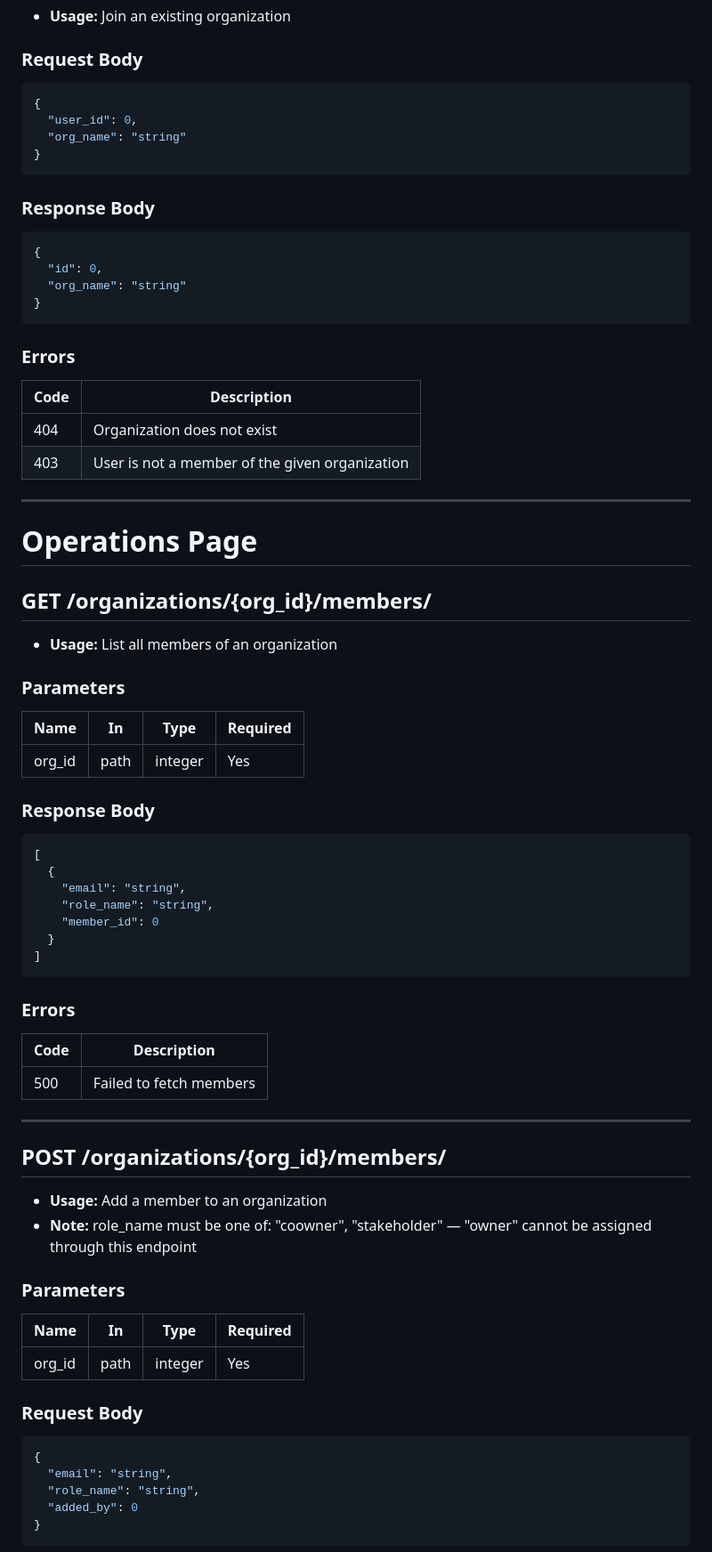
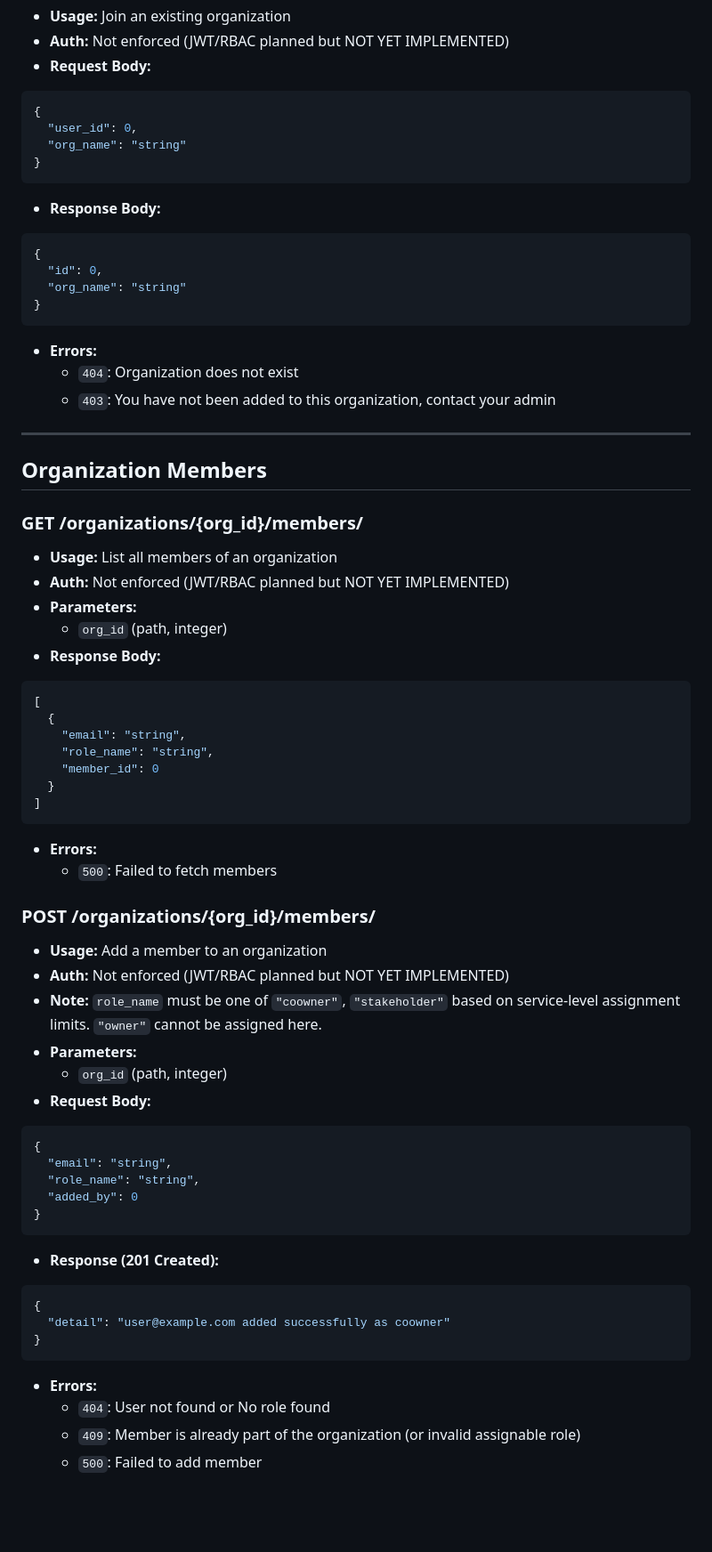
Before and after one commit to AliRazaDev241/risco, a Markdown page: api.md, the part around one of its changes. Shown at 89% size. GitHub-like rendering; blank space fills up the shorter version.

````diff
--- a/api.md
+++ b/api.md
@@ -115,38 +116,33 @@
 - **Usage:** Join an existing organization
-### Request Body
+- **Auth:** Not enforced (JWT/RBAC planned but NOT YET IMPLEMENTED)
+- **Request Body:**
 ```json
 {
   "user_id": 0,
   "org_name": "string"
 }
 ```
-
-### Response Body
+- **Response Body:**
 ```json
 {
   "id": 0,
   "org_name": "string"
 }
 ```
-
-### Errors
-| Code | Description |
-|------|-------------|
-| 404  | Organization does not exist |
-| 403  | User is not a member of the given organization |
+- **Errors:**
+  - `404`: Organization does not exist
+  - `403`: You have not been added to this organization, contact your admin
 
 ---
 
-# Operations Page
+## Organization Members
 
-## GET /organizations/{org_id}/members/
+### GET /organizations/{org_id}/members/
 - **Usage:** List all members of an organization
-### Parameters
-| Name   | In   | Type    | Required |
-|--------|------|---------|----------|
-| org_id | path | integer | Yes      |
-
-### Response Body
+- **Auth:** Not enforced (JWT/RBAC planned but NOT YET IMPLEMENTED)
+- **Parameters:**
+  - `org_id` (path, integer)
+- **Response Body:**
 ```json
 [
   {
@@ -156,23 +152,16 @@
   }
 ]
 ```
+- **Errors:**
+  - `500`: Failed to fetch members
 
-### Errors
-| Code | Description |
-|------|-------------|
-| 500  | Failed to fetch members |
-
----
-
-## POST /organizations/{org_id}/members/
+### POST /organizations/{org_id}/members/
 - **Usage:** Add a member to an organization
-- **Note:** role_name must be one of: "coowner", "stakeholder" — "owner" cannot be assigned through this endpoint
-### Parameters
-| Name   | In   | Type    | Required |
-|--------|------|---------|----------|
-| org_id | path | integer | Yes      |
-
-### Request Body
+- **Auth:** Not enforced (JWT/RBAC planned but NOT YET IMPLEMENTED)
+- **Note:** `role_name` must be one of `"coowner"`, `"stakeholder"` based on service-level assignment limits. `"owner"` cannot be assigned here.
+- **Parameters:**
+  - `org_id` (path, integer)
+- **Request Body:**
 ```json
 {
   "email": "string",
@@ -180,4 +169,14 @@
   "added_by": 0
 }
 ```
+- **Response (201 Created):**
+```json
+{
+  "detail": "user@example.com added successfully as coowner"
+}
+```
+- **Errors:**
+  - `404`: User not found or No role found
+  - `409`: Member is already part of the organization (or invalid assignable role)
+  - `500`: Failed to add member
 
````
Also changed, not shown: other parts of api.md (+228 -306 lines), architecture.md (added, +73 -0 lines), prd.md (added, +37 -0 lines).
